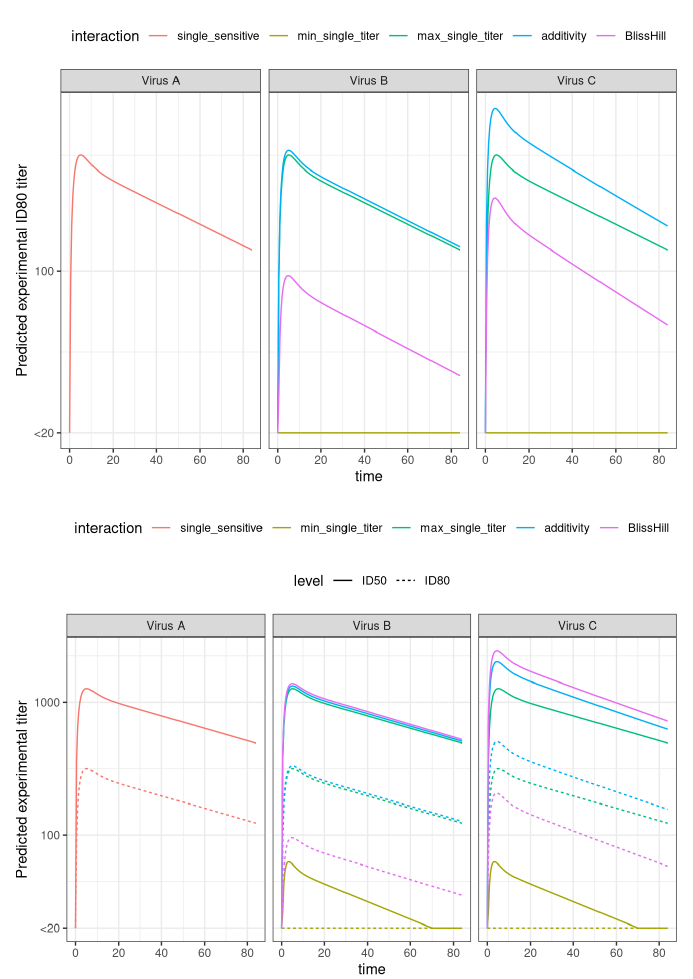
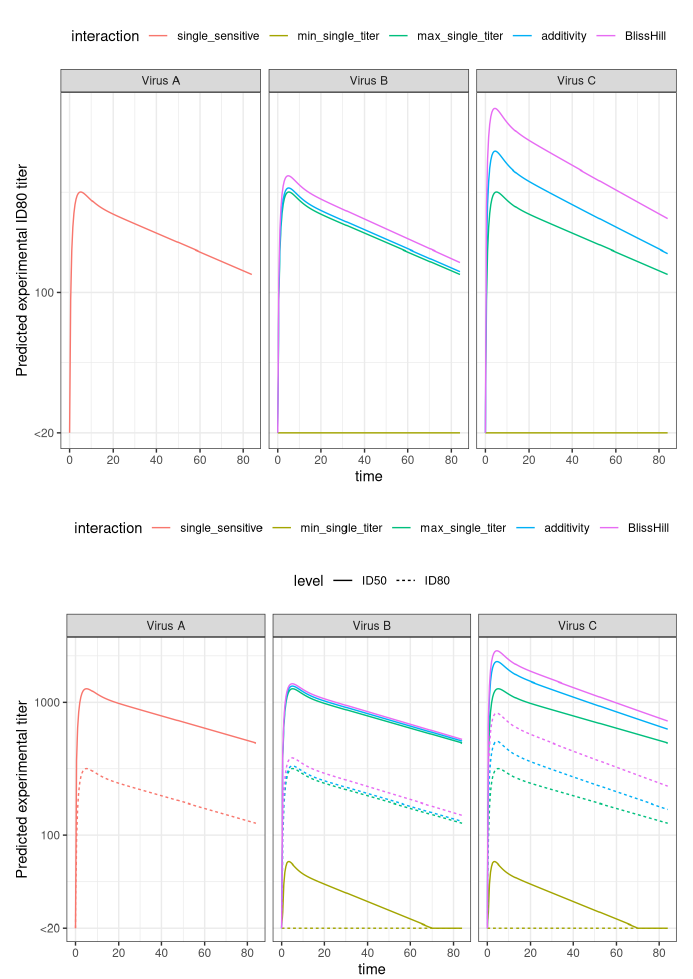
Before and after one commit to mayerbry/combination_titer, an R Markdown document (analysis/3bnab-example.Rmd): the page in a window 1100 px wide, from 1240 px down. Rendered offline with R 4.5, knitr and Pandoc, with nearby package versions.

Commit message:
updated looking at ID80; multipled by 4

```diff
--- a/analysis/3bnab-example.Rmd
+++ b/analysis/3bnab-example.Rmd
@@ -137,7 +137,7 @@ double_sensitive_id80 = pk_dat %>%
          max_single_titer = pmax(titer_1, titer_2),
          min_single_titer = pmin(titer_1, titer_2),
          additivity = titer_1 + titer_2,
-         BlissHill = calc_2bnab_BHtiter(titer_1, titer_2, titer_target = 0.8)
+         BlissHill = calc_2bnab_BHtiter(titer_1*4, titer_2*4, titer_target = 0.8)
          )%>%
   gather(interaction, titer, max_single_titer:BlissHill) %>%
   dplyr::select(time, interaction, titer) %>%
@@ -153,7 +153,7 @@ triple_sensitive_id80 = pk_dat %>%
     max_single_titer = pmax(titer_1, titer_2, titer_3),
     min_single_titer = pmin(titer_1, titer_2, titer_3),
     additivity = titer_1+titer_2 + titer_3,
-    BlissHill = calc_3bnab_BHtiter(titer_1, titer_2, titer_3, titer_target = 0.8)
+    BlissHill = calc_3bnab_BHtiter(titer_1*4, titer_2*4, titer_3*4, titer_target = 0.8)
   )%>%
   gather(interaction, titer, max_single_titer:BlissHill) %>%
   dplyr::select(time, interaction, titer) %>%
```
Also changed, not shown: analysis/3bnab-example.html, analysis/3bnab-example_files/figure-html/plt-ID80-1.png, analysis/3bnab-example_files/figure-html/plt-both-1.png.
